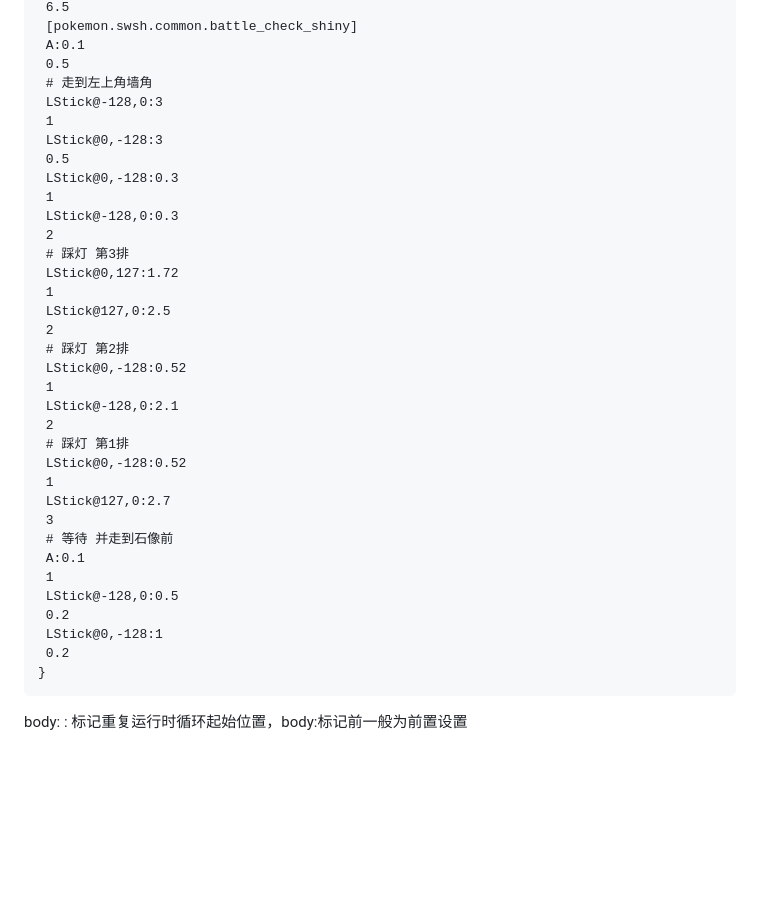
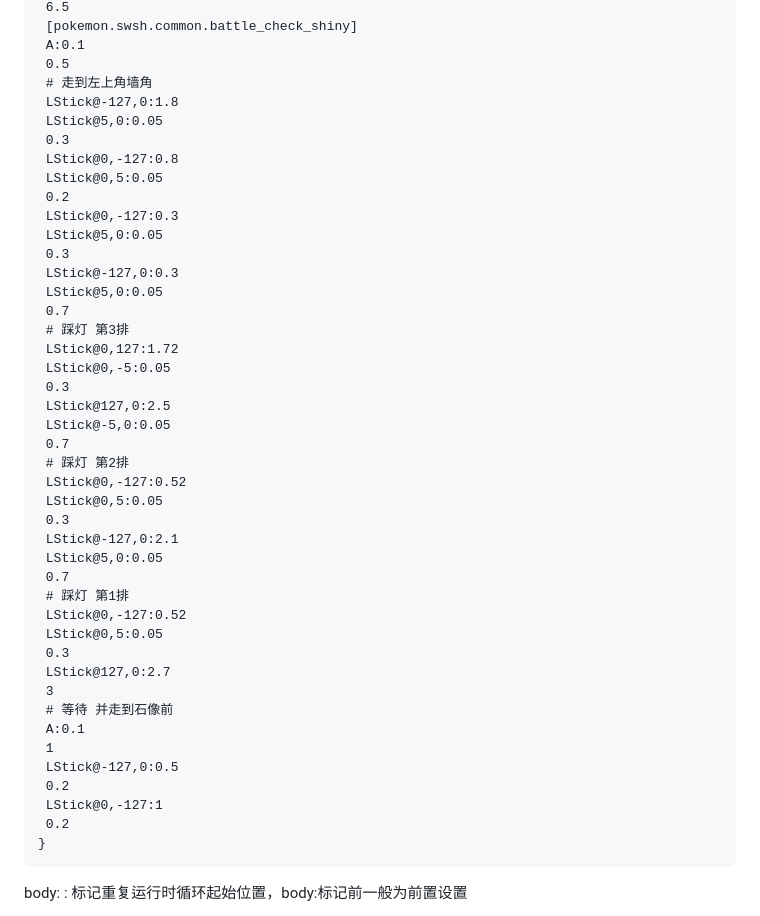
Before and after one commit to radiantwf/esp32-circuitpython-switch-joystick, a Markdown page: README.md, the part around one of its changes. GitHub-like rendering; blank space fills up the shorter version.

````diff
--- a/README.md
+++ b/README.md
@@ -208,35 +208,44 @@ A:0.1
  A:0.1
  0.5
  # 走到左上角墙角
- LStick@-128,0:3
- 1
- LStick@0,-128:3
- 0.5
- LStick@0,-128:0.3
- 1
- LStick@-128,0:0.3
- 2
+ LStick@-127,0:1.8
+ LStick@5,0:0.05
+ 0.3
+ LStick@0,-127:0.8
+ LStick@0,5:0.05
+ 0.2
+ LStick@0,-127:0.3
+ LStick@5,0:0.05
+ 0.3
+ LStick@-127,0:0.3
+ LStick@5,0:0.05
+ 0.7
  # 踩灯 第3排
  LStick@0,127:1.72
- 1
+ LStick@0,-5:0.05
+ 0.3
  LStick@127,0:2.5
- 2
+ LStick@-5,0:0.05
+ 0.7
  # 踩灯 第2排
- LStick@0,-128:0.52
- 1
- LStick@-128,0:2.1
- 2
+ LStick@0,-127:0.52
+ LStick@0,5:0.05
+ 0.3
+ LStick@-127,0:2.1
+ LStick@5,0:0.05
+ 0.7
  # 踩灯 第1排
- LStick@0,-128:0.52
- 1
+ LStick@0,-127:0.52
+ LStick@0,5:0.05
+ 0.3
  LStick@127,0:2.7
  3
  # 等待 并走到石像前
  A:0.1
  1
- LStick@-128,0:0.5
+ LStick@-127,0:0.5
  0.2
- LStick@0,-128:1
+ LStick@0,-127:1
  0.2
 }
 ```
````
Also changed, not shown: other parts of README.md (+6 -0 lines), NOTE.md (+7 -0 lines), imgs/udp.jpg (added), 19 other files.
